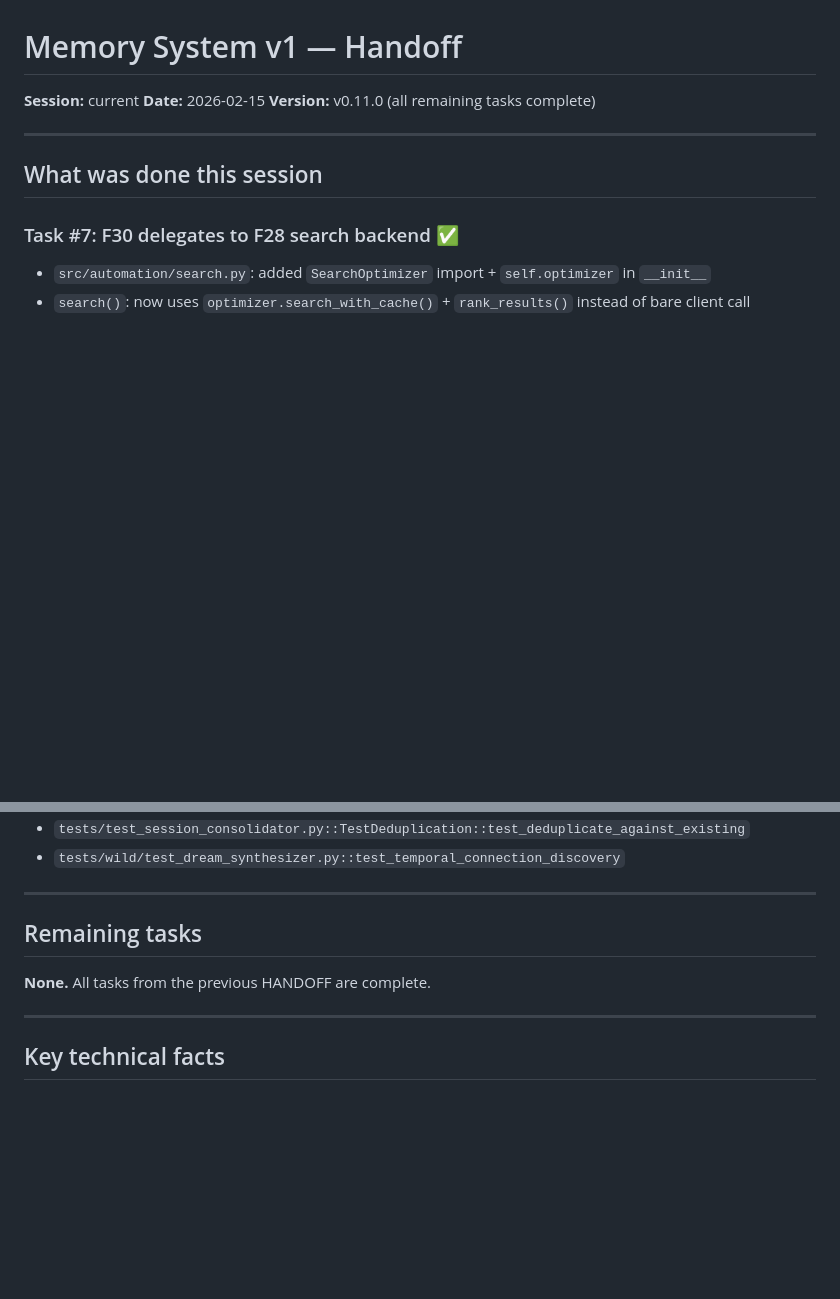
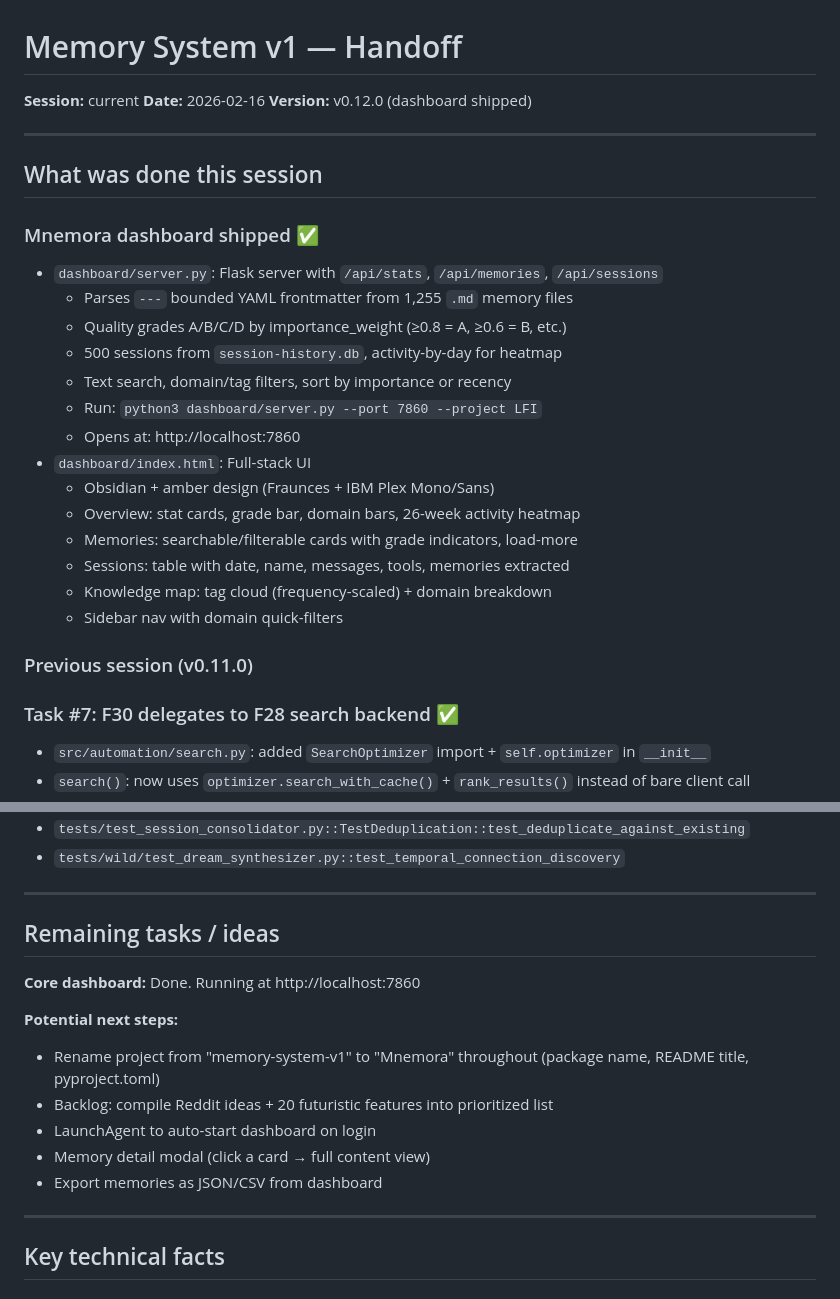
Before and after one commit to lee-fuhr/memeta, a Markdown page: HANDOFF.md, 2 parts joined by grey strips. GitHub-like rendering; blank space fills up the shorter version.

Commit message:
docs: Update HANDOFF.md to v0.12.0 — dashboard shipped

```diff
--- a/HANDOFF.md
+++ b/HANDOFF.md
@@ -1,12 +1,30 @@
 # Memory System v1 — Handoff
 
 **Session:** current
-**Date:** 2026-02-15
-**Version:** v0.11.0 (all remaining tasks complete)
+**Date:** 2026-02-16
+**Version:** v0.12.0 (dashboard shipped)
 
 ---
 
 ## What was done this session
+
+### Mnemora dashboard shipped ✅
+- `dashboard/server.py`: Flask server with `/api/stats`, `/api/memories`, `/api/sessions`
+  - Parses `---` bounded YAML frontmatter from 1,255 `.md` memory files
+  - Quality grades A/B/C/D by importance_weight (≥0.8 = A, ≥0.6 = B, etc.)
+  - 500 sessions from `session-history.db`, activity-by-day for heatmap
+  - Text search, domain/tag filters, sort by importance or recency
+  - Run: `python3 dashboard/server.py --port 7860 --project LFI`
+  - Opens at: http://localhost:7860
+- `dashboard/index.html`: Full-stack UI
+  - Obsidian + amber design (Fraunces + IBM Plex Mono/Sans)
+  - Overview: stat cards, grade bar, domain bars, 26-week activity heatmap
+  - Memories: searchable/filterable cards with grade indicators, load-more
+  - Sessions: table with date, name, messages, tools, memories extracted
+  - Knowledge map: tag cloud (frequency-scaled) + domain breakdown
+  - Sidebar nav with domain quick-filters
+
+### Previous session (v0.11.0)
 
 ### Task #7: F30 delegates to F28 search backend ✅
 - `src/automation/search.py`: added `SearchOptimizer` import + `self.optimizer` in `__init__`
@@ -42,9 +60,16 @@ Known flaky (not bugs):
 
 ---
 
-## Remaining tasks
+## Remaining tasks / ideas
 
-**None.** All tasks from the previous HANDOFF are complete.
+**Core dashboard:** Done. Running at http://localhost:7860
+
+**Potential next steps:**
+- Rename project from "memory-system-v1" to "Mnemora" throughout (package name, README title, pyproject.toml)
+- Backlog: compile Reddit ideas + 20 futuristic features into prioritized list
+- LaunchAgent to auto-start dashboard on login
+- Memory detail modal (click a card → full content view)
+- Export memories as JSON/CSV from dashboard
 
 ---
 
```
